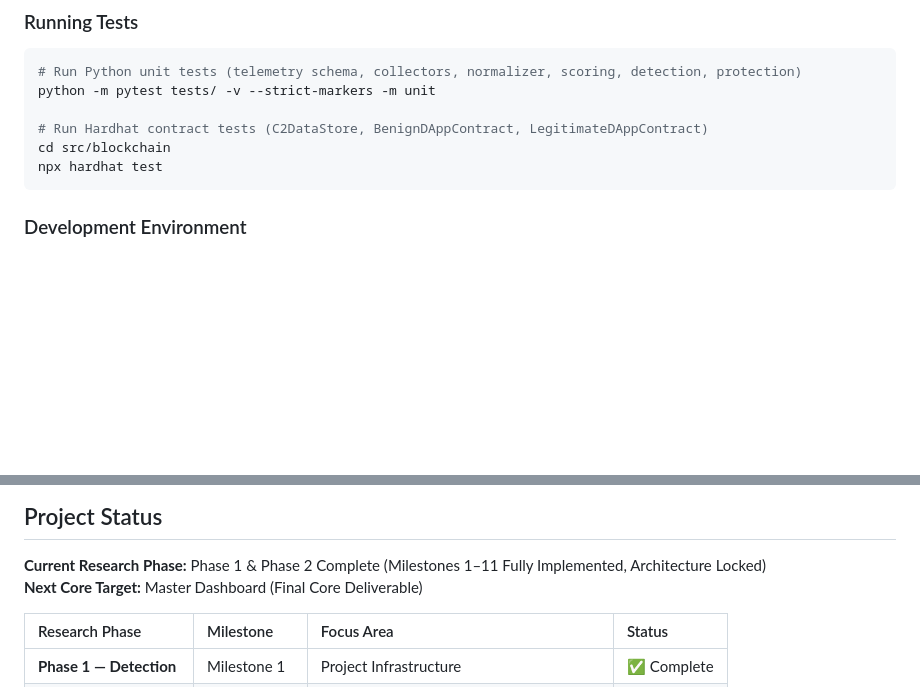
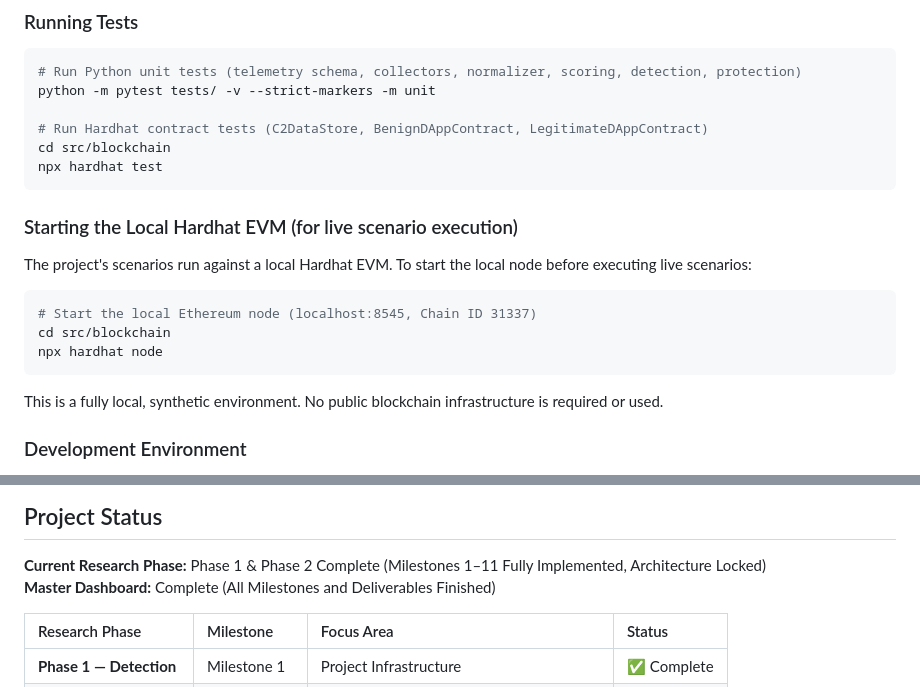
Before and after one commit to KarthikeyaSukka756/KLH-CSE-Y23-2320030097-ChainC2-Sentinel, a Markdown page: README.md, 2 parts joined by grey strips. GitHub-like rendering; blank space fills up the shorter version.

Commit message:
docs: finalize README reproducibility instructions

````diff
--- a/README.md
+++ b/README.md
@@ -70,6 +70,18 @@ python -m pytest tests/ -v --strict-markers -m unit
 cd src/blockchain
 npx hardhat test
 ```
+
+### Starting the Local Hardhat EVM (for live scenario execution)
+
+The project's scenarios run against a local Hardhat EVM. To start the local node before executing live scenarios:
+
+```bash
+# Start the local Ethereum node (localhost:8545, Chain ID 31337)
+cd src/blockchain
+npx hardhat node
+```
+
+This is a fully local, synthetic environment. No public blockchain infrastructure is required or used.
 
 ### Development Environment
 
@@ -268,7 +280,7 @@ results/
 ## Project Status
 
 **Current Research Phase:** Phase 1 & Phase 2 Complete (Milestones 1–11 Fully Implemented, Architecture Locked)<br>
-**Next Core Target:** Master Dashboard (Final Core Deliverable)
+**Master Dashboard:** Complete (All Milestones and Deliverables Finished)
 
 | Research Phase | Milestone | Focus Area | Status |
 |:---|:---|:---|:---|
````
